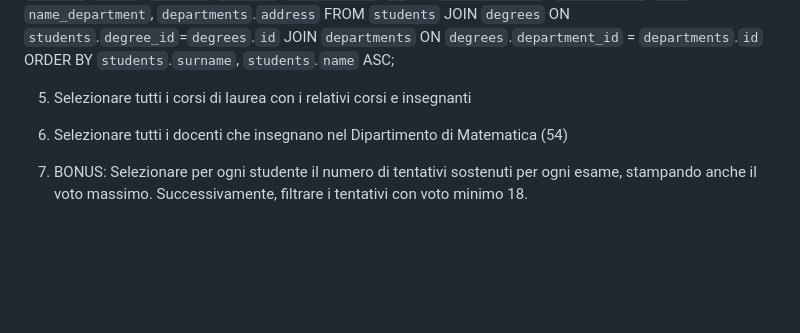
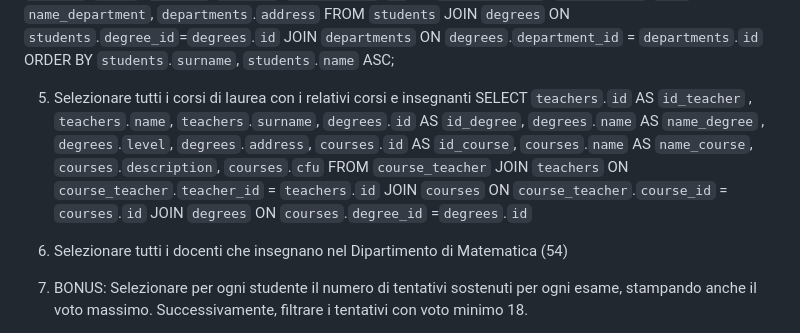
Before and after one commit to DavideCriscuolo/db-university, a Markdown page: query.md, the part around the change. Drawn GitHub-style; blank space fills up the shorter version.

Commit message:
Aggiunta query per selezionare tutti i corsi di laurea con i relativi corsi e insegnanti

```diff
--- a/query.md
+++ b/query.md
@@ -90,6 +90,21 @@ JOIN `departments` ON `degrees`.`department_id` = `departments`.`id`
 ORDER BY `students`.`surname`, `students`.`name` ASC;
 
 5. Selezionare tutti i corsi di laurea con i relativi corsi e insegnanti
+   SELECT `teachers`.`id` AS `id_teacher` ,
+   `teachers`.`name`,
+   `teachers`.`surname`,
+   `degrees`.`id` AS `id_degree`,
+   `degrees`.`name` AS `name_degree` ,
+   `degrees`.`level`,
+   `degrees`.`address`,
+   `courses`.`id` AS `id_course`,
+   `courses`.`name` AS `name_course`,
+   `courses`.`description`,
+   `courses`.`cfu`
+   FROM `course_teacher`
+   JOIN `teachers` ON `course_teacher`.`teacher_id` = `teachers`.`id`
+   JOIN `courses` ON `course_teacher`.`course_id` = `courses`.`id`
+   JOIN `degrees` ON `courses`.`degree_id` =`degrees`.`id`
 
 6. Selezionare tutti i docenti che insegnano nel Dipartimento di Matematica (54)
 
```
